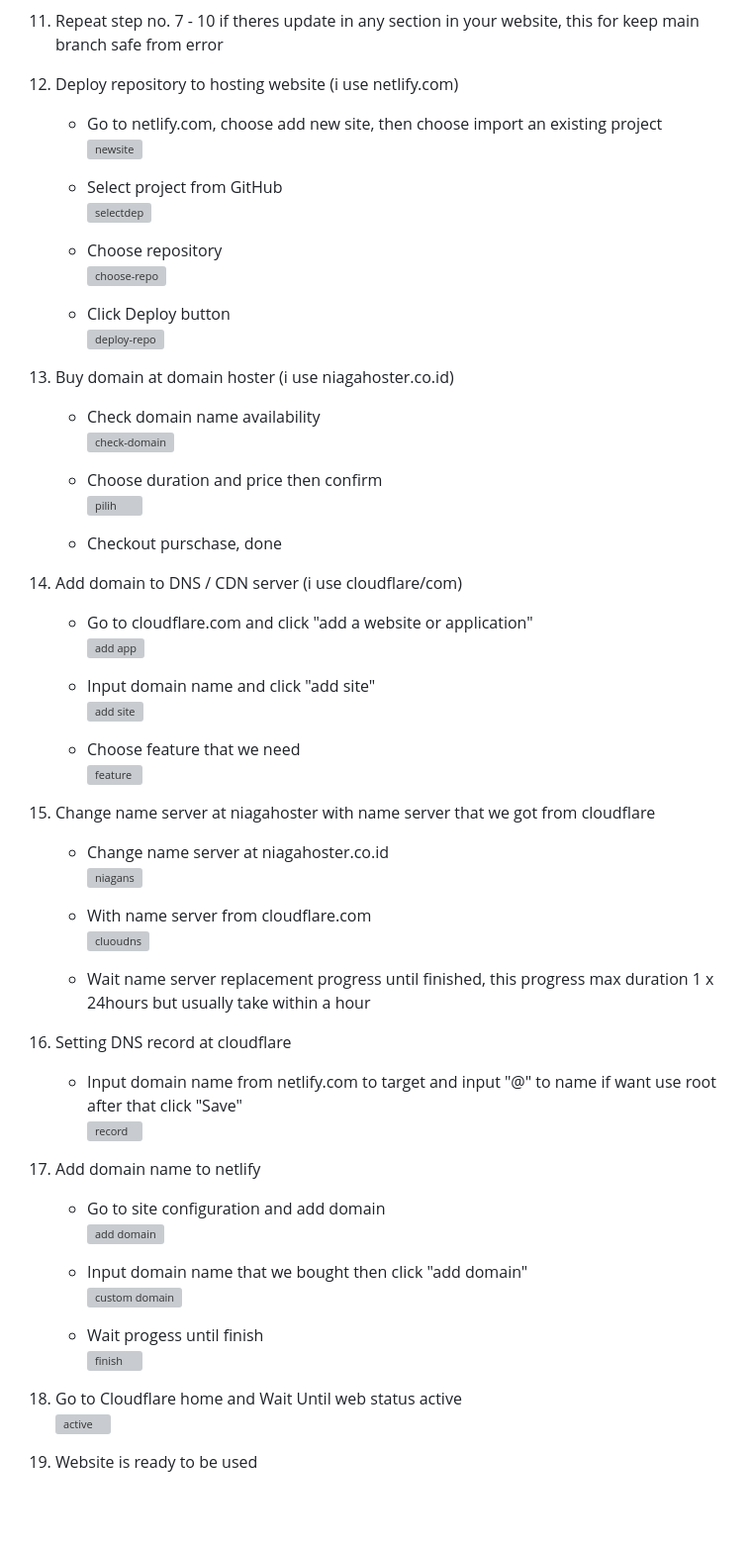
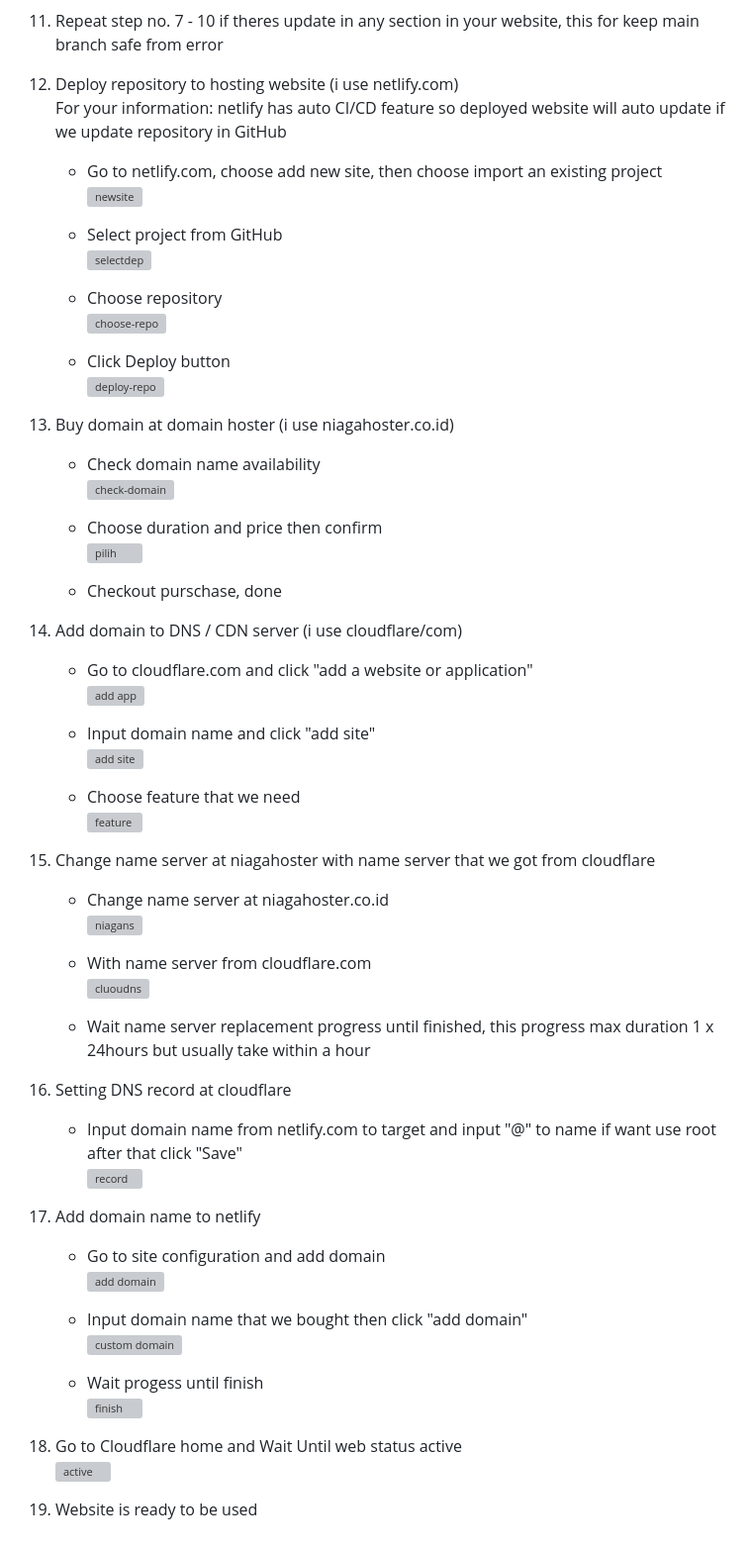
Before and after one commit to RevoU-FSSE-2/week-4-RPrasetyoB, a Markdown page: README.md, the part around the change. Shown at 99% size. Drawn GitHub-style; blank space fills up the shorter version; grey boxes are pictures that could not be loaded.

```diff
--- a/README.md
+++ b/README.md
@@ -58,7 +58,7 @@ Website deployment: <a href="https://renaldipb.site/" target="_blank">Click here
     ![merger](https://github.com/RevoU-FSSE-2/week-4-RPrasetyoB/assets/129088807/83a0fd08-bed6-4fe2-a45d-f7f03f1aa6a3)
 
 11. Repeat step no. 7 - 10 if theres update in any section in your website, this for keep main branch safe from error
-12. Deploy repository to hosting website (i use netlify.com)
+12. Deploy repository to hosting website (i use netlify.com) <br> For your information: netlify has auto CI/CD feature so deployed website will auto update if we update repository in GitHub
     - Go to netlify.com, choose add new site, then choose import an existing project <br>
     ![newsite](https://github.com/RevoU-FSSE-2/week-4-RPrasetyoB/assets/129088807/5563f1ed-8dde-4a7e-816f-ac6af9268b78)
 
@@ -71,7 +71,7 @@ Website deployment: <a href="https://renaldipb.site/" target="_blank">Click here
     - Click Deploy button <br>
       ![deploy-repo](https://github.com/RevoU-FSSE-2/week-4-RPrasetyoB/assets/129088807/3a3e89a8-fef1-4841-b9a9-ac5c0c76f7d7)
 
-13. Buy domain at domain hoster (i use niagahoster.co.id)
+14. Buy domain at domain hoster (i use niagahoster.co.id)
     - Check domain name availability <br>
     ![check-domain](https://github.com/RevoU-FSSE-2/week-4-RPrasetyoB/assets/129088807/0a27898c-95d6-4051-9a8e-22543bc5e1c5)
 
@@ -79,7 +79,7 @@ Website deployment: <a href="https://renaldipb.site/" target="_blank">Click here
     ![pilih](https://github.com/RevoU-FSSE-2/week-4-RPrasetyoB/assets/129088807/33b7daf0-6cbb-4b2c-8875-e8eded4325d2)
 
     - Checkout purschase, done
-14. Add domain to DNS / CDN server (i use cloudflare/com)
+15. Add domain to DNS / CDN server (i use cloudflare/com)
     - Go to cloudflare.com and click "add a website or application" <br>
     ![add app](https://github.com/RevoU-FSSE-2/week-4-RPrasetyoB/assets/129088807/52206faa-5884-495e-b469-c728a35b1e6b)
 
@@ -89,7 +89,7 @@ Website deployment: <a href="https://renaldipb.site/" target="_blank">Click here
     - Choose feature that we need <br>
     ![feature](https://github.com/RevoU-FSSE-2/week-4-RPrasetyoB/assets/129088807/6518f4bf-b0bb-4650-b1fd-4e5215b2363f)
 
-15. Change name server at niagahoster with name server that we got from cloudflare
+16. Change name server at niagahoster with name server that we got from cloudflare
     - Change name server at niagahoster.co.id <br>
     ![niagans](https://github.com/RevoU-FSSE-2/week-4-RPrasetyoB/assets/129088807/bffce7b1-6f30-4df5-888a-6d3468299b57)
 
@@ -98,11 +98,11 @@ Website deployment: <a href="https://renaldipb.site/" target="_blank">Click here
 
     - Wait name server replacement progress until finished, this progress max duration 1 x 24hours but usually take within a hour
 
-16. Setting DNS record at cloudflare
+17. Setting DNS record at cloudflare
     - Input domain name from netlify.com to target and input "@" to name if want use root after that click "Save" <br>
       ![record](https://github.com/RevoU-FSSE-2/week-4-RPrasetyoB/assets/129088807/0aa69dc5-9fad-4808-b9a7-e44f1e23636b)
 
-17. Add domain name to netlify
+18. Add domain name to netlify
     - Go to site configuration and add domain <br>
     ![add domain](https://github.com/RevoU-FSSE-2/week-4-RPrasetyoB/assets/129088807/7b3a2ba3-29b3-4d6e-942d-d35fd05567d5)
 
@@ -112,7 +112,7 @@ Website deployment: <a href="https://renaldipb.site/" target="_blank">Click here
     - Wait progess until finish <br>
       ![finish](https://github.com/RevoU-FSSE-2/week-4-RPrasetyoB/assets/129088807/2be7dff1-139b-4586-ab03-5e45f70c09c9)
 
-18. Go to Cloudflare home and Wait Until web status active <br>
+19. Go to Cloudflare home and Wait Until web status active <br>
     ![active](https://github.com/RevoU-FSSE-2/week-4-RPrasetyoB/assets/129088807/0d0f6d31-0c7b-4fb1-8ce5-45b22f361364)
 
-19. Website is ready to be used
+20. Website is ready to be used
```
